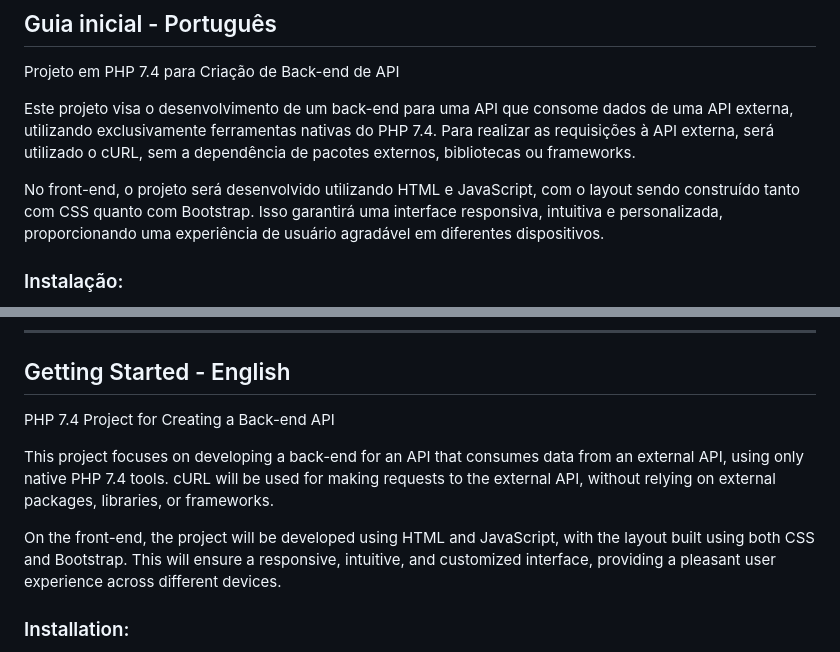
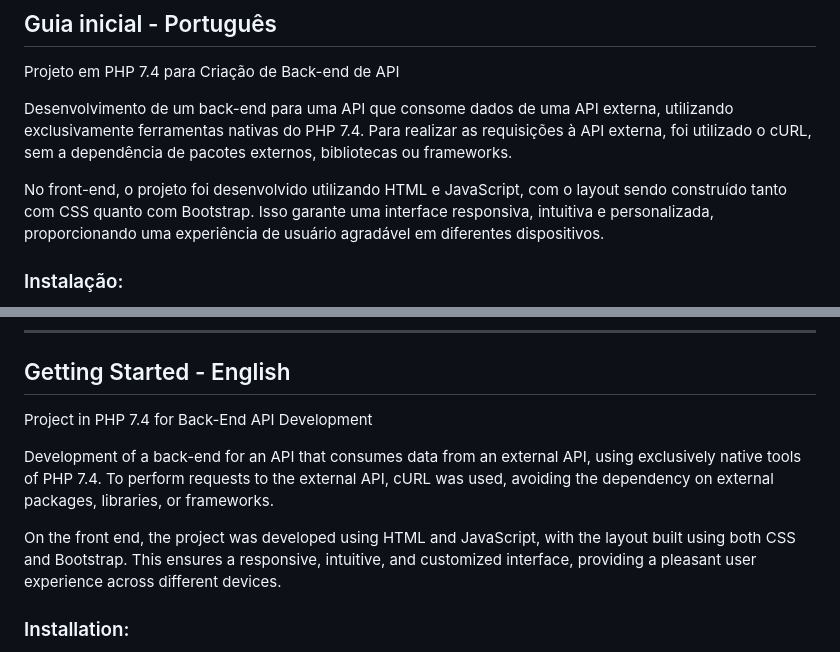
Before and after one commit to gpereira86/l5-star-wars-api, a Markdown page: README.md, 2 parts joined by grey strips. GitHub-like rendering.

```diff
--- a/README.md
+++ b/README.md
@@ -24,9 +24,9 @@ ___
 
 Projeto em PHP 7.4 para Criação de Back-end de API
 
-Este projeto visa o desenvolvimento de um back-end para uma API que consome dados de uma API externa, utilizando exclusivamente ferramentas nativas do PHP 7.4. Para realizar as requisições à API externa, será utilizado o cURL, sem a dependência de pacotes externos, bibliotecas ou frameworks.
+Desenvolvimento de um back-end para uma API que consome dados de uma API externa, utilizando exclusivamente ferramentas nativas do PHP 7.4. Para realizar as requisições à API externa, foi utilizado o cURL, sem a dependência de pacotes externos, bibliotecas ou frameworks.
 
-No front-end, o projeto será desenvolvido utilizando HTML e JavaScript, com o layout sendo construído tanto com CSS quanto com Bootstrap. Isso garantirá uma interface responsiva, intuitiva e personalizada, proporcionando uma experiência de usuário agradável em diferentes dispositivos.<br>
+No front-end, o projeto foi desenvolvido utilizando HTML e JavaScript, com o layout sendo construído tanto com CSS quanto com Bootstrap. Isso garante uma interface responsiva, intuitiva e personalizada, proporcionando uma experiência de usuário agradável em diferentes dispositivos.<br>
 
 ### Instalação:
 
@@ -48,11 +48,11 @@ ___
 
 ## Getting Started - English
 
-PHP 7.4 Project for Creating a Back-end API
+Project in PHP 7.4 for Back-End API Development
 
-This project focuses on developing a back-end for an API that consumes data from an external API, using only native PHP 7.4 tools. cURL will be used for making requests to the external API, without relying on external packages, libraries, or frameworks.
+Development of a back-end for an API that consumes data from an external API, using exclusively native tools of PHP 7.4. To perform requests to the external API, cURL was used, avoiding the dependency on external packages, libraries, or frameworks.
 
-On the front-end, the project will be developed using HTML and JavaScript, with the layout built using both CSS and Bootstrap. This will ensure a responsive, intuitive, and customized interface, providing a pleasant user experience across different devices.<br>
+On the front end, the project was developed using HTML and JavaScript, with the layout built using both CSS and Bootstrap. This ensures a responsive, intuitive, and customized interface, providing a pleasant user experience across different devices.<br>
 
 ### Installation:
 
```
